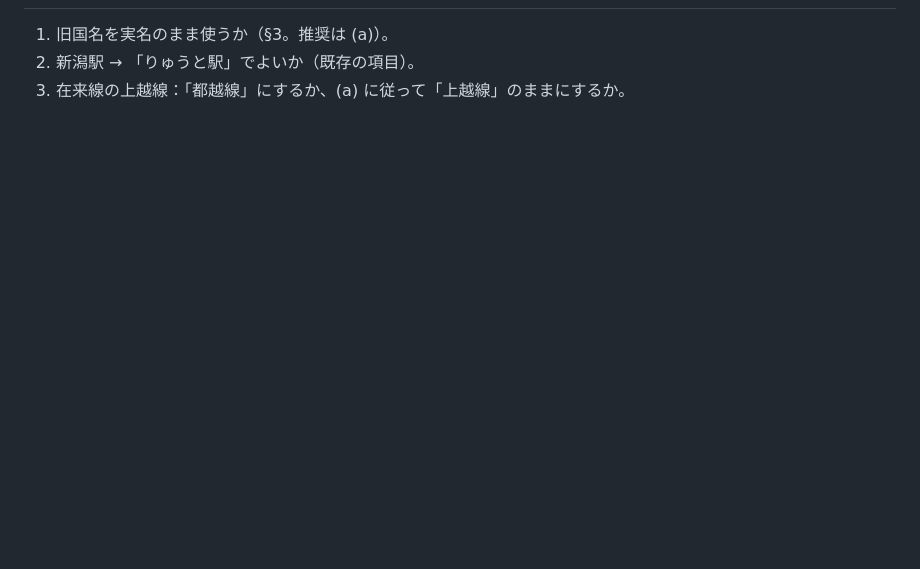
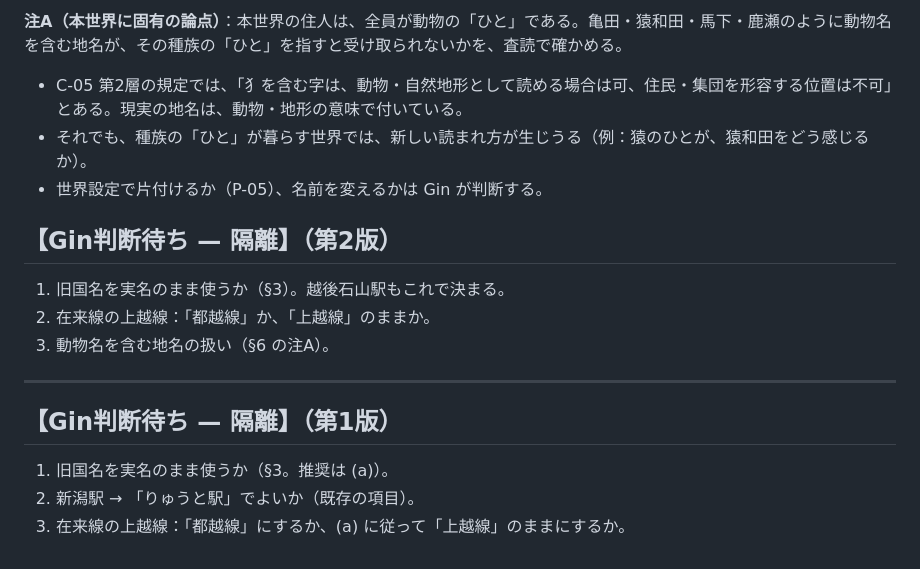
Before and after one commit to GinCYagi/HNS, a Markdown page: docs/proposals/2026-10-01_ryuto_stations_lines.md, the part around one of its changes. GitHub-like rendering; blank space fills up the shorter version.

```diff
--- a/docs/proposals/2026-10-01_ryuto_stations_lines.md
+++ b/docs/proposals/2026-10-01_ryuto_stations_lines.md
@@ -67,3 +113,17 @@
+**注A（本世界に固有の論点）**：本世界の住人は、全員が動物の「ひと」である。亀田・猿和田・馬下・鹿瀬のように動物名を含む地名が、その種族の「ひと」を指すと受け取られないかを、査読で確かめる。
+- C-05 第2層の規定では、「犭を含む字は、動物・自然地形として読める場合は可、住民・集団を形容する位置は不可」とある。現実の地名は、動物・地形の意味で付いている。
+- それでも、種族の「ひと」が暮らす世界では、新しい読まれ方が生じうる（例：猿のひとが、猿和田をどう感じるか）。
+- 世界設定で片付けるか（P-05）、名前を変えるかは Gin が判断する。
+
+## 【Gin判断待ち — 隔離】（第2版）
+
+1. 旧国名を実名のまま使うか（§3）。越後石山駅もこれで決まる。
+2. 在来線の上越線：「都越線」か、「上越線」のままか。
+3. 動物名を含む地名の扱い（§6 の注A）。
+
+---
+
+## 【Gin判断待ち — 隔離】（第1版）
 
 1. 旧国名を実名のまま使うか（§3。推奨は (a)）。
 2. 新潟駅 → 「りゅうと駅」でよいか（既存の項目）。
```
Also changed, not shown: other parts of docs/proposals/2026-10-01_ryuto_stations_lines.md (+47 -1 lines).
